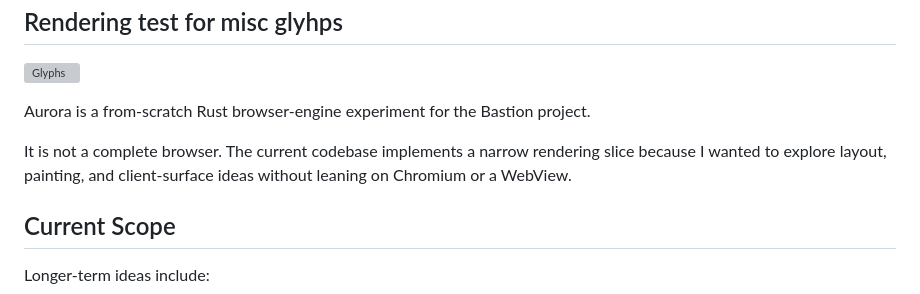
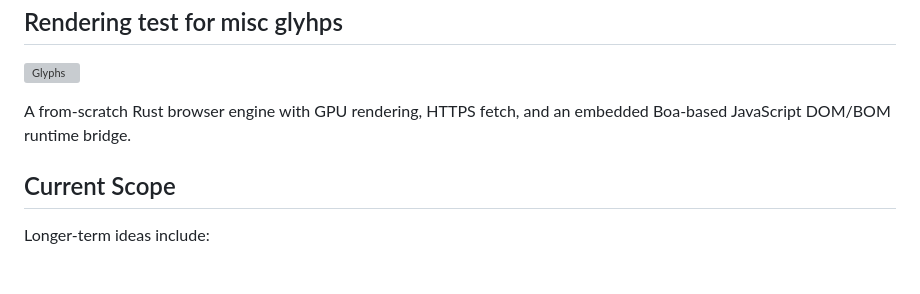
Before and after one commit to JohannaWeb/Aurora, a Markdown page: README.md, the part around the change. Rendered like a GitHub page; blank space fills up the shorter version; grey boxes are pictures that could not be loaded.

Commit message:
Revise project description in README.md
Updated project description to clarify features and scope.

```diff
--- a/README.md
+++ b/README.md
@@ -10,9 +10,7 @@
   ![Glyphs](https://github.com/user-attachments/assets/66462680-4dad-4e26-b449-e1a06e2bb200)
 
 
-Aurora is a from-scratch Rust browser-engine experiment for the Bastion project.
-
-It is not a complete browser. The current codebase implements a narrow rendering slice because I wanted to explore layout, painting, and client-surface ideas without leaning on Chromium or a WebView.
+A from-scratch Rust browser engine with GPU rendering, HTTPS fetch, and an embedded Boa-based JavaScript DOM/BOM runtime bridge.
 
 ## Current Scope
 
```
